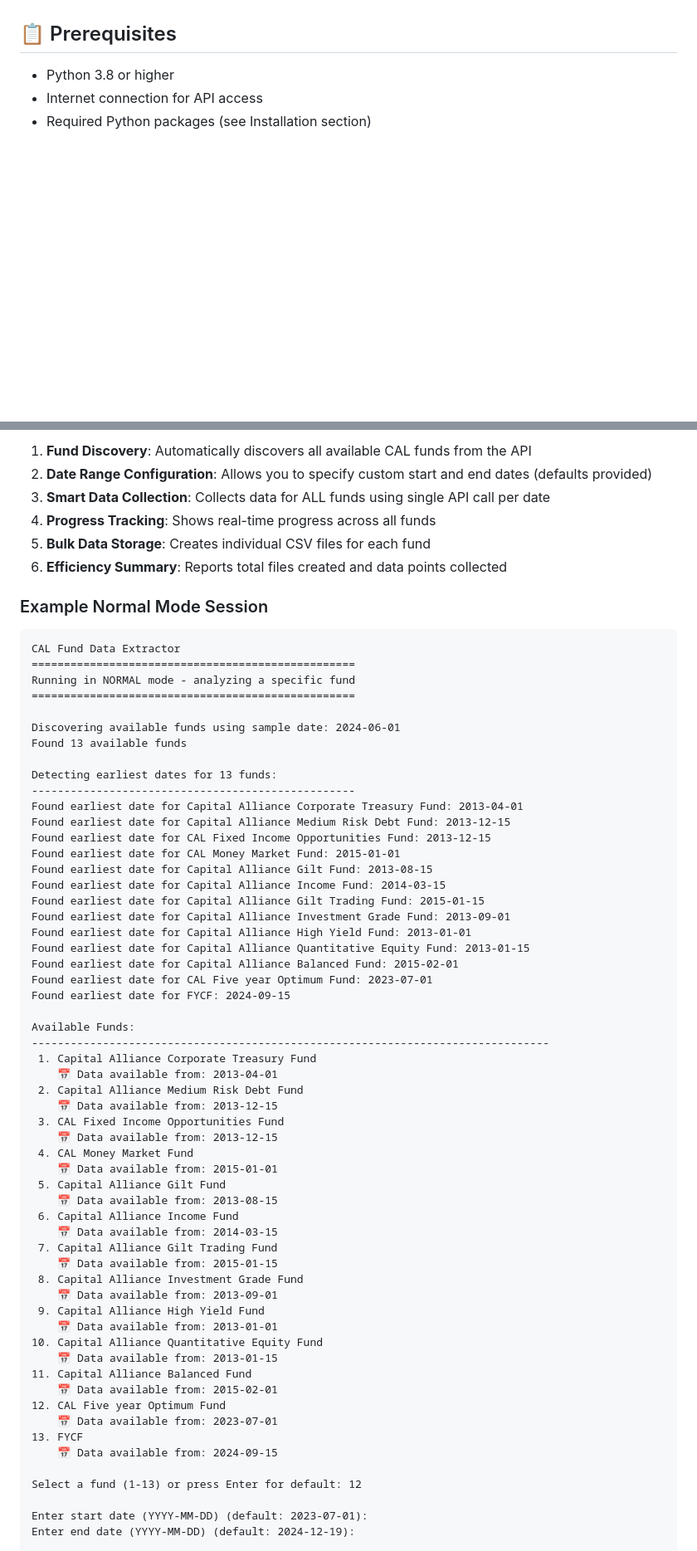
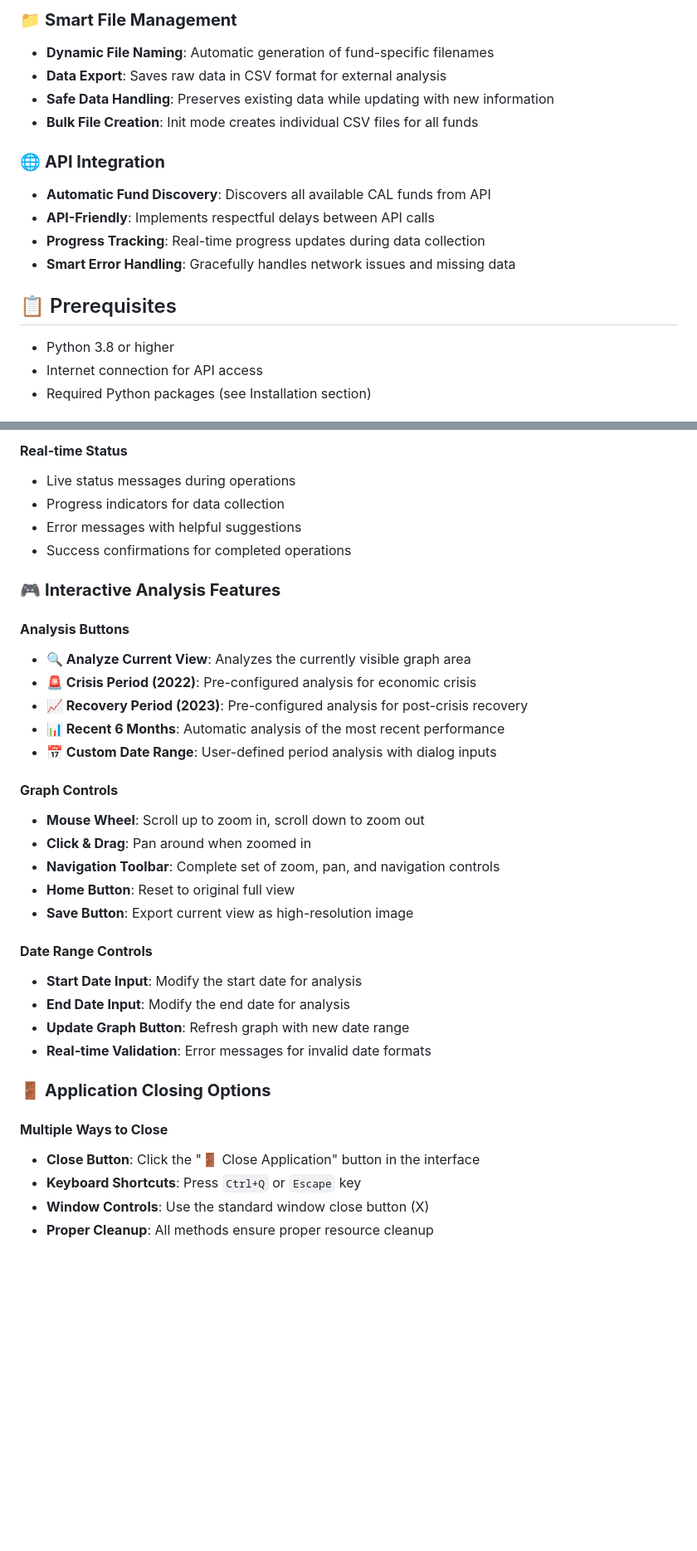
Before and after one commit to DilshanPGN/cal-fund-analyzer, a Markdown page: README.md, 2 parts joined by grey strips. Shown at 83% size. GitHub-like rendering; blank space fills up the shorter version.

````diff
--- a/README.md
+++ b/README.md
@@ -29,3 +54,14 @@ A comprehensive Python tool for extracting and analyzing unit trust fund data fr
+### 📁 **Smart File Management**
+- **Dynamic File Naming**: Automatic generation of fund-specific filenames
+- **Data Export**: Saves raw data in CSV format for external analysis
+- **Safe Data Handling**: Preserves existing data while updating with new information
+- **Bulk File Creation**: Init mode creates individual CSV files for all funds
+
+### 🌐 **API Integration**
+- **Automatic Fund Discovery**: Discovers all available CAL funds from API
+- **API-Friendly**: Implements respectful delays between API calls
+- **Progress Tracking**: Real-time progress updates during data collection
+- **Smart Error Handling**: Gracefully handles network issues and missing data
 
 ## 📋 Prerequisites
 
@@ -79,68 +153,37 @@ The init command efficiently collects data for all funds:
 
-1. **Fund Discovery**: Automatically discovers all available CAL funds from the API
-2. **Date Range Configuration**: Allows you to specify custom start and end dates (defaults provided)
-3. **Smart Data Collection**: Collects data for ALL funds using single API call per date
-4. **Progress Tracking**: Shows real-time progress across all funds
-5. **Bulk Data Storage**: Creates individual CSV files for each fund
-6. **Efficiency Summary**: Reports total files created and data points collected
+#### **Real-time Status**
+- Live status messages during operations
+- Progress indicators for data collection
+- Error messages with helpful suggestions
+- Success confirmations for completed operations
 
-### Example Normal Mode Session
-```
-CAL Fund Data Extractor
-==================================================
-Running in NORMAL mode - analyzing a specific fund
-==================================================
+### 🎮 **Interactive Analysis Features**
 
-Discovering available funds using sample date: 2024-06-01
-Found 13 available funds
+#### **Analysis Buttons**
+- **🔍 Analyze Current View**: Analyzes the currently visible graph area
+- **🚨 Crisis Period (2022)**: Pre-configured analysis for economic crisis
+- **📈 Recovery Period (2023)**: Pre-configured analysis for post-crisis recovery
+- **📊 Recent 6 Months**: Automatic analysis of the most recent performance
+- **📅 Custom Date Range**: User-defined period analysis with dialog inputs
 
-Detecting earliest dates for 13 funds:
---------------------------------------------------
-Found earliest date for Capital Alliance Corporate Treasury Fund: 2013-04-01
-Found earliest date for Capital Alliance Medium Risk Debt Fund: 2013-12-15
-Found earliest date for CAL Fixed Income Opportunities Fund: 2013-12-15
-Found earliest date for CAL Money Market Fund: 2015-01-01
-Found earliest date for Capital Alliance Gilt Fund: 2013-08-15
-Found earliest date for Capital Alliance Income Fund: 2014-03-15
-Found earliest date for Capital Alliance Gilt Trading Fund: 2015-01-15
-Found earliest date for Capital Alliance Investment Grade Fund: 2013-09-01
-Found earliest date for Capital Alliance High Yield Fund: 2013-01-01
-Found earliest date for Capital Alliance Quantitative Equity Fund: 2013-01-15
-Found earliest date for Capital Alliance Balanced Fund: 2015-02-01
-Found earliest date for CAL Five year Optimum Fund: 2023-07-01
-Found earliest date for FYCF: 2024-09-15
+#### **Graph Controls**
+- **Mouse Wheel**: Scroll up to zoom in, scroll down to zoom out
+- **Click & Drag**: Pan around when zoomed in
+- **Navigation Toolbar**: Complete set of zoom, pan, and navigation controls
+- **Home Button**: Reset to original full view
+- **Save Button**: Export current view as high-resolution image
 
-Available Funds:
---------------------------------------------------------------------------------
- 1. Capital Alliance Corporate Treasury Fund
-    📅 Data available from: 2013-04-01
- 2. Capital Alliance Medium Risk Debt Fund
-    📅 Data available from: 2013-12-15
- 3. CAL Fixed Income Opportunities Fund
-    📅 Data available from: 2013-12-15
- 4. CAL Money Market Fund
-    📅 Data available from: 2015-01-01
- 5. Capital Alliance Gilt Fund
-    📅 Data available from: 2013-08-15
- 6. Capital Alliance Income Fund
-    📅 Data available from: 2014-03-15
- 7. Capital Alliance Gilt Trading Fund
-    📅 Data available from: 2015-01-15
- 8. Capital Alliance Investment Grade Fund
-    📅 Data available from: 2013-09-01
- 9. Capital Alliance High Yield Fund
-    📅 Data available from: 2013-01-01
-10. Capital Alliance Quantitative Equity Fund
-    📅 Data available from: 2013-01-15
-11. Capital Alliance Balanced Fund
-    📅 Data available from: 2015-02-01
-12. CAL Five year Optimum Fund
-    📅 Data available from: 2023-07-01
-13. FYCF
-    📅 Data available from: 2024-09-15
+#### **Date Range Controls**
+- **Start Date Input**: Modify the start date for analysis
+- **End Date Input**: Modify the end date for analysis
+- **Update Graph Button**: Refresh graph with new date range
+- **Real-time Validation**: Error messages for invalid date formats
 
-Select a fund (1-13) or press Enter for default: 12
+### 🚪 **Application Closing Options**
 
-Enter start date (YYYY-MM-DD) (default: 2023-07-01):
-Enter end date (YYYY-MM-DD) (default: 2024-12-19):
+#### **Multiple Ways to Close**
+- **Close Button**: Click the "🚪 Close Application" button in the interface
+- **Keyboard Shortcuts**: Press `Ctrl+Q` or `Escape` key
+- **Window Controls**: Use the standard window close button (X)
+- **Proper Cleanup**: All methods ensure proper resource cleanup
 
````
Also changed, not shown: other parts of README.md (+157 -187 lines).
